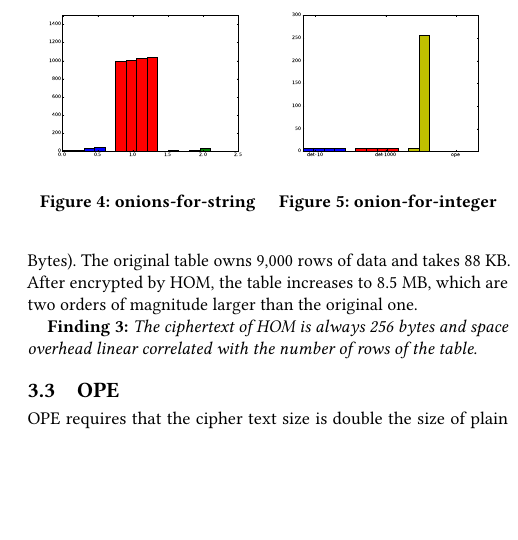
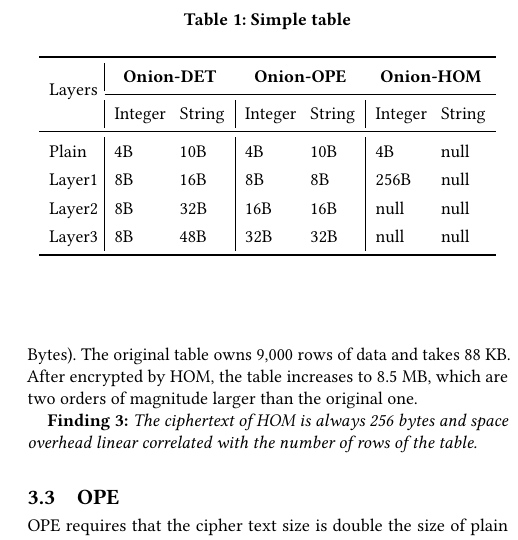
Before and after one commit to sooner/CryptDump, a LaTeX paper (sample-sigconf.tex, which reads body/4.Analysis.tex): part of one column of page 4 of 7, cut at the place of the change, the shorter picture padded with empty space. Compiled offline with pdfLaTeX.

Commit message:
add table, remove figure of onion-int/onion-str in the analysis part

```diff
--- a/body/4.Analysis.tex
+++ b/body/4.Analysis.tex
@@ -61,22 +61,56 @@ OPE requires that the cipher text size is double the size of plain text.
 % \end{figure}
 
 
-\begin{figure}
-  \begin{minipage}[t]{0.5\linewidth}
-    \centering
-    \includegraphics[width=4.0cm]{images/onions-for-string.eps}
-    \caption{onions-for-string}
-    \label{fig:side:a}
-  \end{minipage}%
-  \begin{minipage}[t]{0.5\linewidth}
-    \centering
-    \includegraphics[width=4.0cm]{images/onion-for-integer.eps}
-    \caption{onion-for-integer}
-    \label{fig:side:b}
-  \end{minipage}
-\end{figure}
+% \begin{figure}
+%   \begin{minipage}[t]{0.5\linewidth}
+%     \centering
+%     \includegraphics[width=4.0cm]{images/onions-for-string.eps}
+%     \caption{onions-for-string}
+%     \label{fig:side:a}
+%   \end{minipage}%
+%   \begin{minipage}[t]{0.5\linewidth}
+%     \centering
+%     \includegraphics[width=4.0cm]{images/onion-for-integer.eps}
+%     \caption{onion-for-integer}
+%     \label{fig:side:b}
+%   \end{minipage}
+% \end{figure}
 
 
+% \begin{table}
+% \renewcommand{\arraystretch}{1.3}
+% \caption{Simple table}
+% \label{tab:example}
+% \centering
+% \begin{tabular}{|c|c|c|c|}
+%   \hline
+%   % after \\: \hline or \cline{col1-col2} \cline{col3-col4} ...
+% &t & customer & district \\
+% DET & 1 & 1\\
+%  &  & \\
+% HOM & 1 & 1\\
+% IV & 1 & 1  \\
+% \hline
+% \end{tabular}
+% \end{table}
+
+\begin{table}
+\renewcommand{\arraystretch}{1.3}
+\caption{Simple table}
+\label{tab:exampless}
+\begin{tabular}{p{0.8cm}|p{0.8cm}p{0.8cm}|p{0.8cm}p{0.8cm}|p{0.8cm}p{0.8cm}}%
+\toprule
+\multirow{2}{2cm}{Layers} & \multicolumn{2}{c}{\textbf{Onion-DET}} & \multicolumn{2}{c}{\textbf{Onion-OPE}} & \multicolumn{2}{c}{\textbf{Onion-HOM}}\\
+\cmidrule{2-7}
+& Integer & String & Integer & String & Integer & String\\
+\midrule
+Plain & 4B & 10B & 4B & 10B & 4B & null \\
+Layer1 & 8B & 16B & 8B & 8B & 256B & null \\
+Layer2 & 8B & 32B & 16B & 16B & null & null \\
+Layer3 & 8B & 48B & 32B & 32B & null & null \\
+\bottomrule
+\end{tabular}
+\end{table}
 
 
 
--- a/sample-sigconf.tex
+++ b/sample-sigconf.tex
@@ -1,7 +1,7 @@
 \documentclass[sigconf]{acmart}
 
 \usepackage{booktabs} % For formal tables
-\usepackage{tabu}
+\usepackage{multirow}
 
 % Copyright
 \setcopyright{none}
```
Also changed, not shown: images/aes.eps, images/aftercompression.eps, images/det-rnd.eps, images/size-of-each-onion.eps, images/time.eps, sample-sigconf.tex (1 more changed lines), 12 other files.
